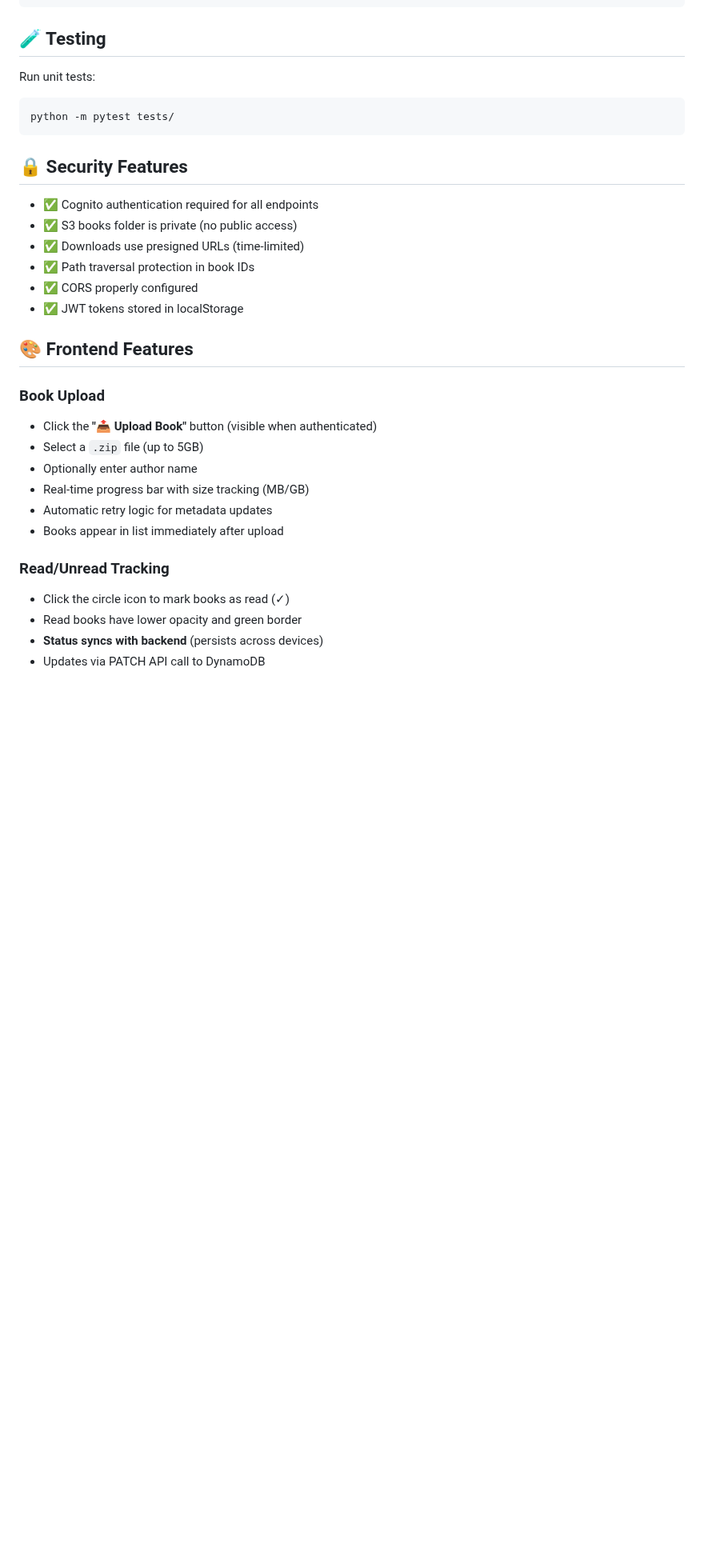
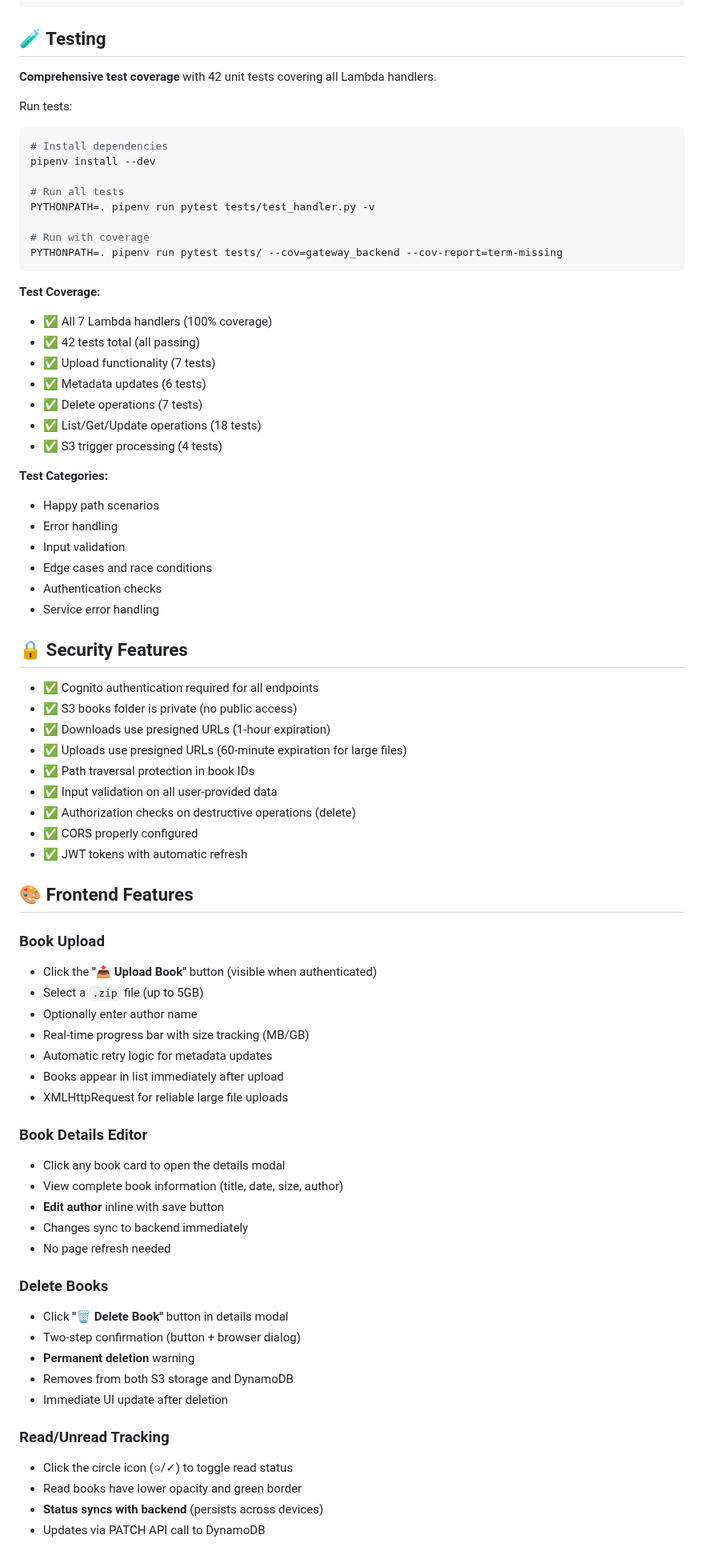
Before and after one commit to heinscr/books-library, a Markdown page: README.md, the part around one of its changes. Shown at 80% size. Drawn GitHub-style; blank space fills up the shorter version.

````diff
--- a/README.md
+++ b/README.md
@@ -339,19 +377,48 @@ Sets metadata (author) on a book after S3 upload completes.
 
 ## 🧪 Testing
 
-Run unit tests:
+**Comprehensive test coverage** with 42 unit tests covering all Lambda handlers.
+
+Run tests:
 ```bash
-python -m pytest tests/
+# Install dependencies
+pipenv install --dev
+
+# Run all tests
+PYTHONPATH=. pipenv run pytest tests/test_handler.py -v
+
+# Run with coverage
+PYTHONPATH=. pipenv run pytest tests/ --cov=gateway_backend --cov-report=term-missing
 ```
+
+**Test Coverage:**
+- ✅ All 7 Lambda handlers (100% coverage)
+- ✅ 42 tests total (all passing)
+- ✅ Upload functionality (7 tests)
+- ✅ Metadata updates (6 tests)
+- ✅ Delete operations (7 tests)
+- ✅ List/Get/Update operations (18 tests)
+- ✅ S3 trigger processing (4 tests)
+
+**Test Categories:**
+- Happy path scenarios
+- Error handling
+- Input validation
+- Edge cases and race conditions
+- Authentication checks
+- Service error handling
 
 ## 🔒 Security Features
 
 - ✅ Cognito authentication required for all endpoints
 - ✅ S3 books folder is private (no public access)
-- ✅ Downloads use presigned URLs (time-limited)
+- ✅ Downloads use presigned URLs (1-hour expiration)
+- ✅ Uploads use presigned URLs (60-minute expiration for large files)
 - ✅ Path traversal protection in book IDs
+- ✅ Input validation on all user-provided data
+- ✅ Authorization checks on destructive operations (delete)
 - ✅ CORS properly configured
-- ✅ JWT tokens stored in localStorage
+- ✅ JWT tokens with automatic refresh
 
 ## 🎨 Frontend Features
 
@@ -362,9 +429,24 @@ python -m pytest tests/
 - Real-time progress bar with size tracking (MB/GB)
 - Automatic retry logic for metadata updates
 - Books appear in list immediately after upload
+- XMLHttpRequest for reliable large file uploads
+
+### Book Details Editor
+- Click any book card to open the details modal
+- View complete book information (title, date, size, author)
+- **Edit author** inline with save button
+- Changes sync to backend immediately
+- No page refresh needed
+
+### Delete Books
+- Click **"🗑️ Delete Book"** button in details modal
+- Two-step confirmation (button + browser dialog)
+- **Permanent deletion** warning
+- Removes from both S3 storage and DynamoDB
+- Immediate UI update after deletion
 
 ### Read/Unread Tracking
-- Click the circle icon to mark books as read (✓)
+- Click the circle icon (○/✓) to toggle read status
 - Read books have lower opacity and green border
 - **Status syncs with backend** (persists across devices)
 - Updates via PATCH API call to DynamoDB
````
Also changed, not shown: other parts of README.md (+108 -46 lines), gateway_backend/README.md (+22 -1 lines).
